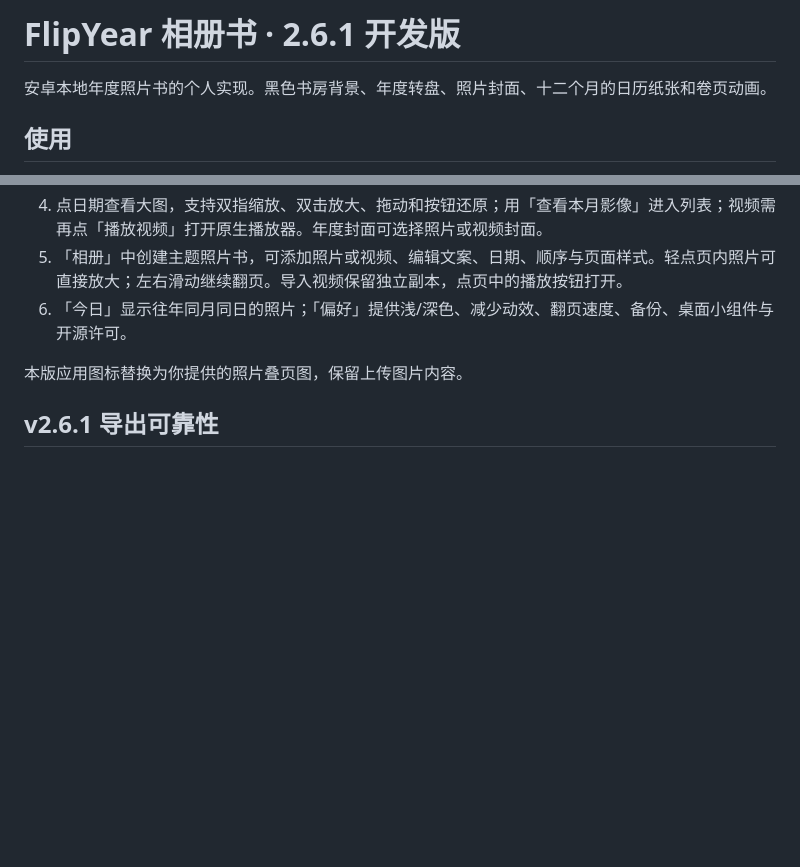
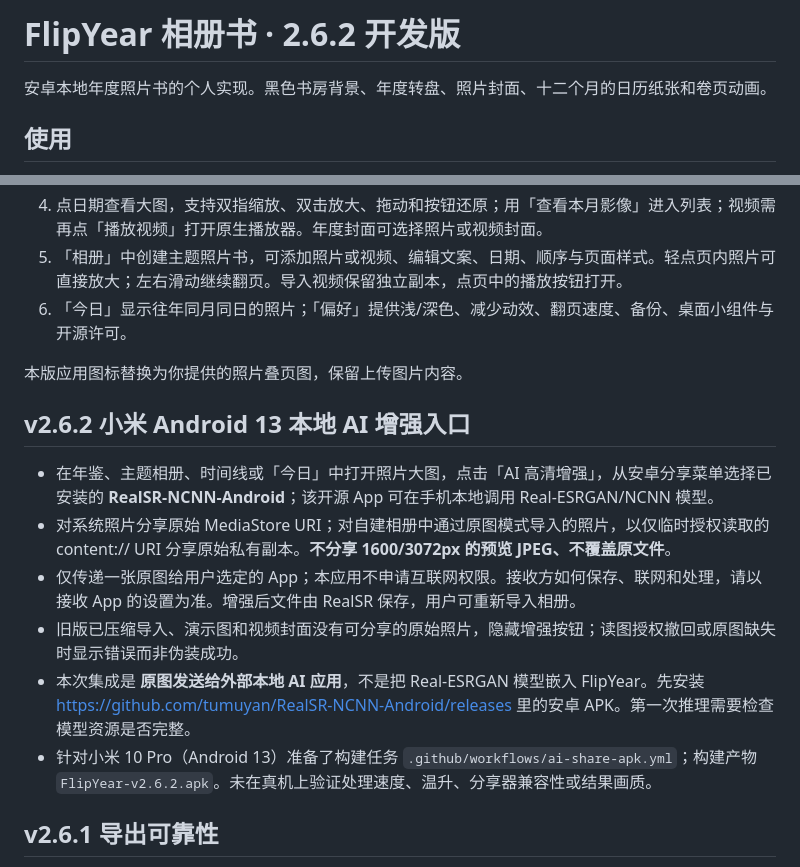
Before and after one commit to nmm26301-maker/xiangce, a Markdown page: README.md, 2 parts joined by grey strips. Drawn GitHub-style; blank space fills up the shorter version.

Commit message:
docs: Xiaomi Mi 10 Pro AI enhancement companion usage and limitations

```diff
--- a/README.md
+++ b/README.md
@@ -1,4 +1,4 @@
-# FlipYear 相册书 · 2.6.1 开发版
+# FlipYear 相册书 · 2.6.2 开发版
 
 安卓本地年度照片书的个人实现。黑色书房背景、年度转盘、照片封面、十二个月的日历纸张和卷页动画。
 
@@ -12,6 +12,15 @@
 6. 「今日」显示往年同月同日的照片；「偏好」提供浅/深色、减少动效、翻页速度、备份、桌面小组件与开源许可。
 
 本版应用图标替换为你提供的照片叠页图，保留上传图片内容。
+
+## v2.6.2 小米 Android 13 本地 AI 增强入口
+
+- 在年鉴、主题相册、时间线或「今日」中打开照片大图，点击「AI 高清增强」，从安卓分享菜单选择已安装的 **RealSR-NCNN-Android**；该开源 App 可在手机本地调用 Real-ESRGAN/NCNN 模型。
+- 对系统照片分享原始 MediaStore URI；对自建相册中通过原图模式导入的照片，以仅临时授权读取的 content:// URI 分享原始私有副本。**不分享 1600/3072px 的预览 JPEG、不覆盖原文件**。
+- 仅传递一张原图给用户选定的 App；本应用不申请互联网权限。接收方如何保存、联网和处理，请以接收 App 的设置为准。增强后文件由 RealSR 保存，用户可重新导入相册。
+- 旧版已压缩导入、演示图和视频封面没有可分享的原始照片，隐藏增强按钮；读图授权撤回或原图缺失时显示错误而非伪装成功。
+- 本次集成是 **原图发送给外部本地 AI 应用**，不是把 Real-ESRGAN 模型嵌入 FlipYear。先安装 https://github.com/tumuyan/RealSR-NCNN-Android/releases 里的安卓 APK。第一次推理需要检查模型资源是否完整。
+- 针对小米 10 Pro（Android 13）准备了构建任务 `.github/workflows/ai-share-apk.yml`；构建产物 `FlipYear-v2.6.2.apk`。未在真机上验证处理速度、温升、分享器兼容性或结果画质。
 
 ## v2.6.1 导出可靠性
 
```
